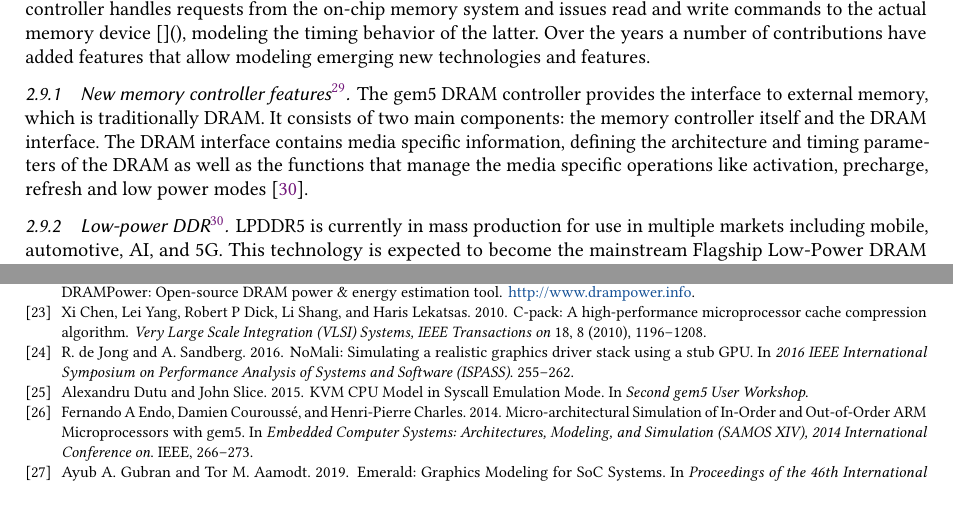
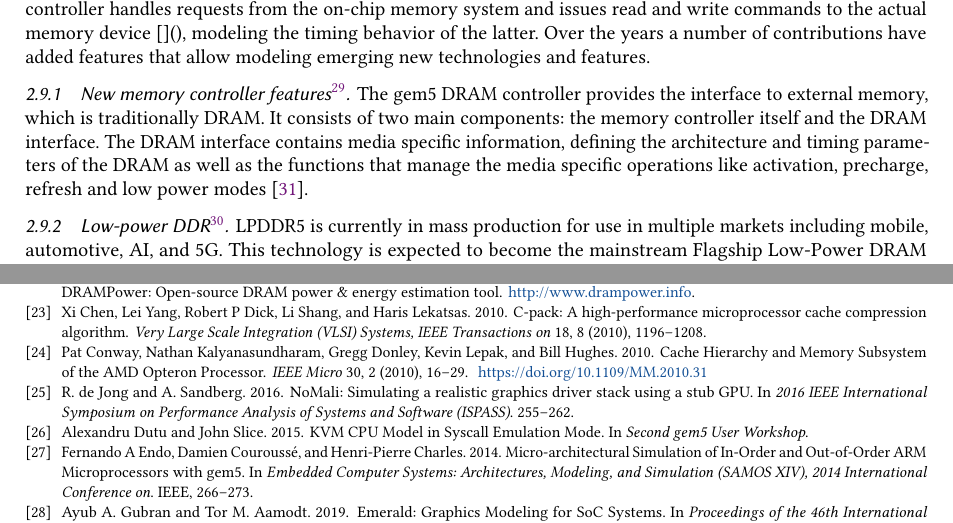
Before and after one commit to darchr/gem5-20-paper, a LaTeX paper (main.tex, which reads references.bib): two parts of pages 17 and 29 of 31, joined at a grey line, cut so that both start at the same text. Compiled offline with pdfLaTeX.

Commit message:
Fix quotes and probe filter reference
Close #86

Signed-off-by: Jason Lowe-Power <jason@lowepower.com>

```diff
--- a/references.bib
+++ b/references.bib
@@ -976,0 +982,10 @@ doi = {10.1145/3185768.3185771}
+               Kevin Lepak and
+               Bill Hughes},
+  title     = {Cache Hierarchy and Memory Subsystem of the {AMD} Opteron Processor},
+  journal   = {{IEEE} Micro},
+  volume    = {30},
+  number    = {2},
+  pages     = {16--29},
+  year      = {2010},
+  url       = {https://doi.org/10.1109/MM.2010.31},
+  doi       = {10.1109/MM.2010.31},
```
Also changed, not shown: changes/classic-caches-improvements.tex (+1 -1 lines), references.bib (9 more changed lines).
